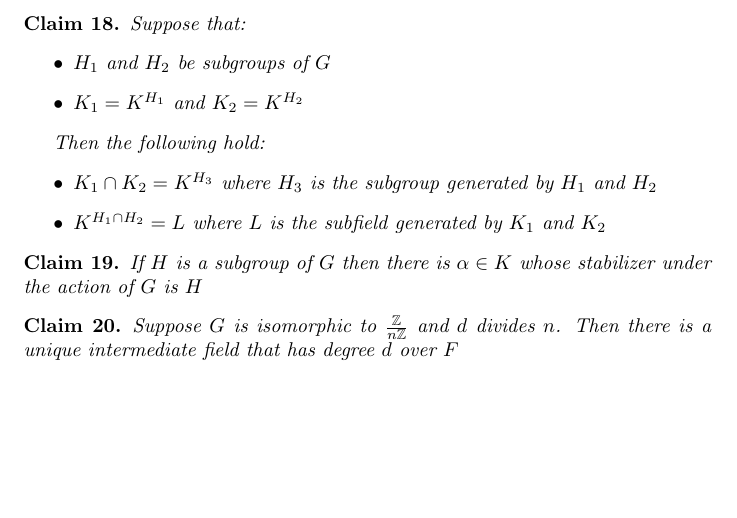
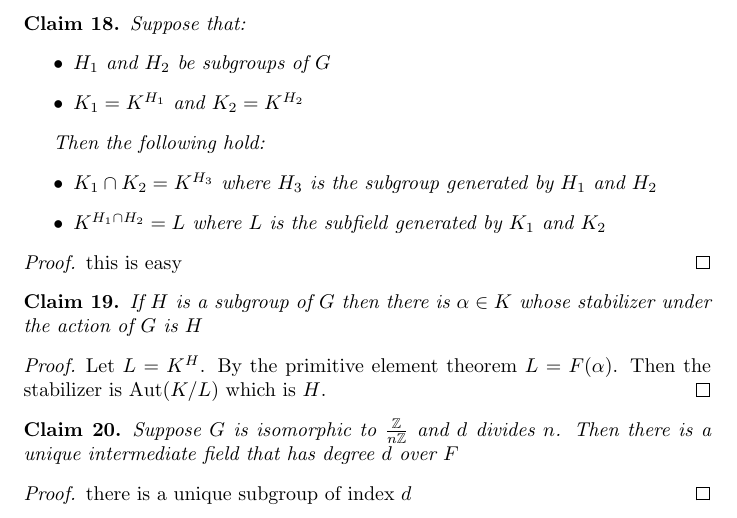
Before and after one commit to adipadiyar/algebra, a LaTeX document (fields_galois/fields_galois.tex): part of page 6 of 6, cut so that both start at the same text, the shorter picture padded with empty space. Compiled offline with pdfLaTeX.

Commit message:
more work on galois problemset

```diff
--- a/fields_galois/fields_galois.tex
+++ b/fields_galois/fields_galois.tex
@@ -290,12 +290,24 @@ Suppose that $K$ is a finite Galois extension of $F$ with Galois group $G$
   \end{itemize}
 \end{claim}
 
+\begin{proof}
+  this is easy
+\end{proof}
+
 \begin{claim}
   If $H$ is a subgroup of $G$ then there is $\alpha \in K$ whose stabilizer under the action of $G$ is $H$
 \end{claim}
+
+\begin{proof}
+  Let $L=K^H$. By the primitive element theorem $L=F(\alpha)$. Then the stabilizer is $\text{Aut}(K/L)$ which is $H$.
+\end{proof}
 
 \begin{claim}
   Suppose $G$ is isomorphic to $\frac{\mathbb{Z}}{n\mathbb{Z}}$ and $d$ divides $n$. Then there is a unique intermediate field that has degree $d$ over $F$
 \end{claim}
 
+\begin{proof}
+  there is a unique subgroup of index $d$
+\end{proof}
+
 \end{document}
```
Also changed, not shown: fields_galois/fields_galois.pdf.
